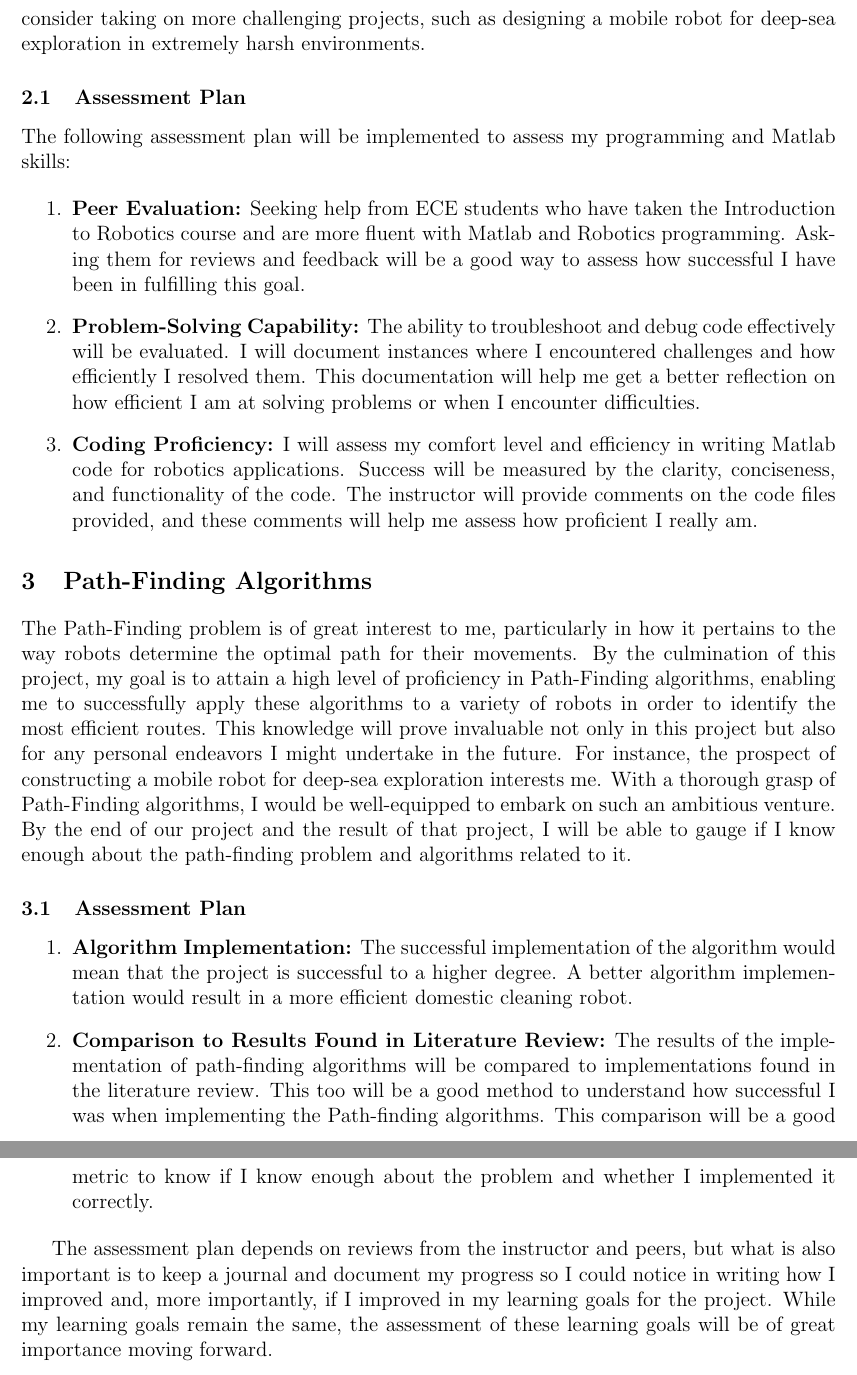
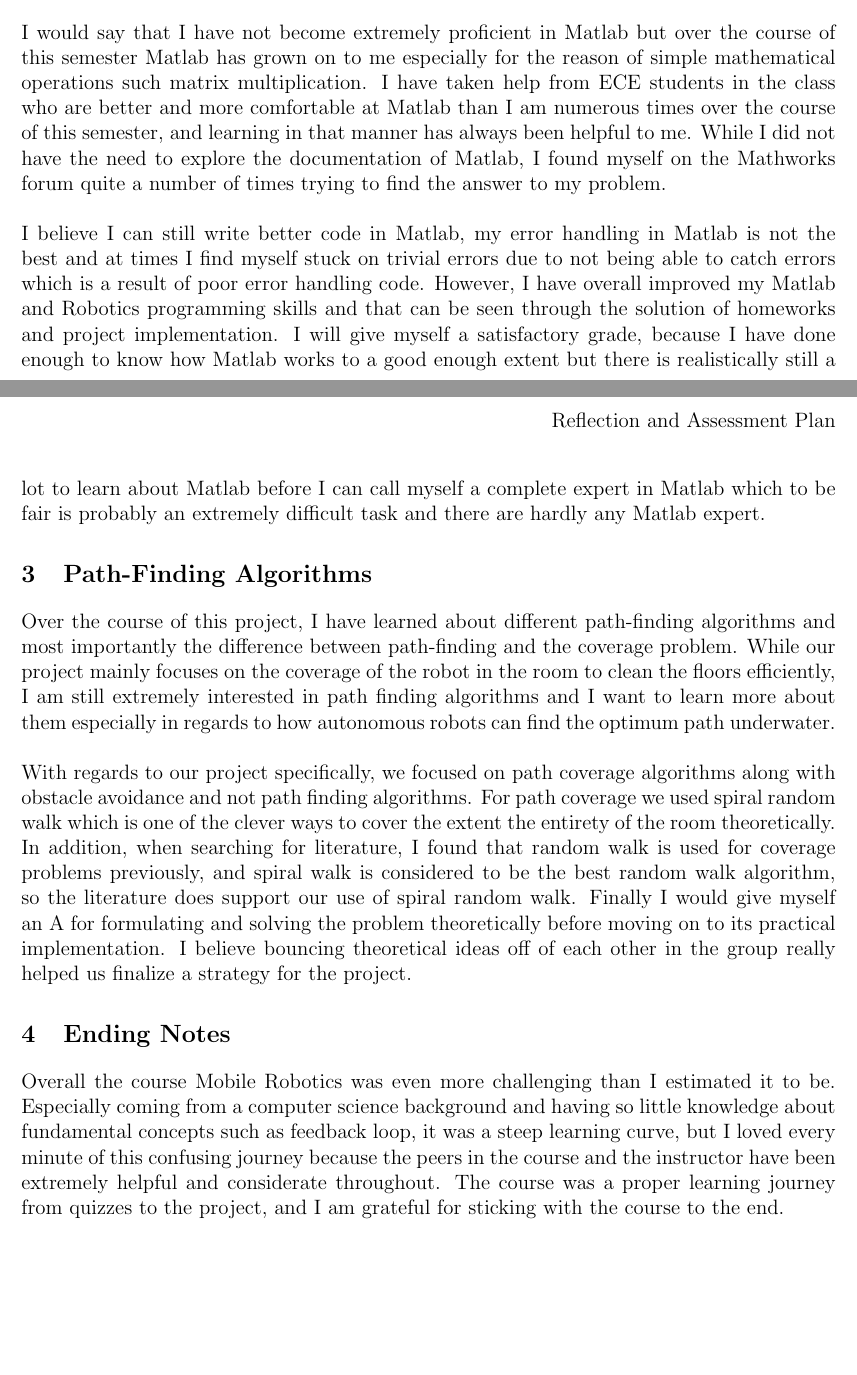
Before and after one commit to aliasgharchakera/floor-cleaning-robot, a LaTeX document (Documentation/Reflection and Assessment/Azeem.tex): two parts of pages 3 and 4 of 4 before the commit and two parts of pages 2 and 3 of 3 after it, joined at a grey line, cut at the place of the change, the shorter picture padded with empty space. Compiled offline with pdfLaTeX.

Commit message:
staged reflection and assessment changes.

```diff
--- a/Documentation/Reflection and Assessment/Azeem.tex
+++ b/Documentation/Reflection and Assessment/Azeem.tex
@@ -70,32 +82,33 @@ To assess my understanding of fundamental Mobile Robotics concepts, I will emplo
 
 \section{Improving Matlab and Robotics Programming Skills}
 
-As a student who transitioned from an Electrical Engineering major to a Computer Science major, I've had some exposure to using Matlab in courses like Electric Circuit Analysis and Mechanics and Thermodynamics labs. I believe that Matlab is an excellent platform, and I aspire to master it to a level where I can use it with the same ease as programming languages like Python. In the realm of robotics programming, my goal is to become proficient in coding mobile robots that operate efficiently and can successfully execute the functions our group plans to implement. By enhancing my robotics programming skills, I can even consider taking on more challenging projects, such as designing a mobile robot for deep-sea exploration in extremely harsh environments.
-
-\subsection{Assessment Plan}
-
-The following assessment plan will be implemented to assess my programming and Matlab skills:
-
-\begin{enumerate}
-    \item \textbf{Peer Evaluation:} Seeking help from ECE students who have taken the Introduction to Robotics course and are more fluent with Matlab and Robotics programming. Asking them for reviews and feedback will be a good way to assess how successful I have been in fulfilling this goal.
-
-    \item \textbf{Problem-Solving Capability:} The ability to troubleshoot and debug code effectively will be evaluated. I will document instances where I encountered challenges and how efficiently I resolved them. This documentation will help me get a better reflection on how efficient I am at solving problems or when I encounter difficulties.
-
-    \item \textbf{Coding Proficiency:} I will assess my comfort level and efficiency in writing Matlab code for robotics applications. Success will be measured by the clarity, conciseness, and functionality of the code. The instructor will provide comments on the code files provided, and these comments will help me assess how proficient I really am.
-\end{enumerate}
+I would say that I have not become extremely proficient in Matlab but over the
+course of this semester Matlab has grown on to me especially for the reason of
+simple mathematical operations such matrix multiplication. I have taken help
+from ECE students in the class who are better and more comfortable at Matlab
+than I am numerous times over the course of this semester, and learning in that
+manner has always been helpful to me. While I did not have the need to explore
+the documentation of Matlab, I found myself on the Mathworks forum quite a
+number of times trying to find the answer to my problem. \newline \\ I believe
+I can still write better code in Matlab, my error handling in Matlab is not the
+best and at times I find myself stuck on trivial errors due to not being able
+to catch errors which is a result of poor error handling code. However, I have
+overall improved my Matlab and Robotics programming skills and that can be seen
+through the solution of homeworks and project implementation. I will give
+myself a satisfactory grade, because I have done enough to know how Matlab
+works to a good enough extent but there is realistically still a lot to learn
+about Matlab before I can call myself a complete expert in Matlab which to be
+fair is probably an extremely difficult task and there are hardly any Matlab
+expert.
 
 \section{Path-Finding Algorithms}
+Over the course of this project, I have learned about different path-finding
+algorithms and most importantly the difference between path-finding and the
+coverage problem. While our project mainly focuses on the coverage of the robot in the room to clean the floors efficiently, I am still extremely interested in path finding algorithms and I want to learn more about them especially in regards to how autonomous robots can find the optimum path underwater.
+\newline \\
+With regards to our project specifically, we focused on path coverage algorithms along with obstacle avoidance and not path finding algorithms. For path coverage we used spiral random walk which is one of the clever ways to cover the extent the entirety of the room theoretically. In addition, when searching for literature, I found that random walk is used for coverage problems previously, and spiral walk is considered to be the best random walk algorithm, so the literature does support our use of spiral random walk. Finally I would give myself an A for formulating and solving the problem theoretically before moving on to its practical implementation. I believe bouncing theoretical ideas off of each other in the group really helped us finalize a strategy for the project.
 
-The Path-Finding problem is of great interest to me, particularly in how it pertains to the way robots determine the optimal path for their movements. By the culmination of this project, my goal is to attain a high level of proficiency in Path-Finding algorithms, enabling me to successfully apply these algorithms to a variety of robots in order to identify the most efficient routes. This knowledge will prove invaluable not only in this project but also for any personal endeavors I might undertake in the future. For instance, the prospect of constructing a mobile robot for deep-sea exploration interests me. With a thorough grasp of Path-Finding algorithms, I would be well-equipped to embark on such an ambitious venture. By the end of our project and the result of that project, I will be able to gauge if I know enough about the path-finding problem and algorithms related to it.
-
-\subsection{Assessment Plan}
-
-\begin{enumerate}
-    \item \textbf{Algorithm Implementation:} The successful implementation of the algorithm would mean that the project is successful to a higher degree. A better algorithm implementation would result in a more efficient domestic cleaning robot.
-
-    \item \textbf{Comparison to Results Found in Literature Review:} The results of the implementation of path-finding algorithms will be compared to implementations found in the literature review. This too will be a good method to understand how successful I was when implementing the Path-finding algorithms. This comparison will be a good metric to know if I know enough about the problem and whether I implemented it correctly.
-\end{enumerate}
-
-The assessment plan depends on reviews from the instructor and peers, but what is also important is to keep a journal and document my progress so I could notice in writing how I improved and, more importantly, if I improved in my learning goals for the project. While my learning goals remain the same, the assessment of these learning goals will be of great importance moving forward.
+\section{Ending Notes}
+Overall the course Mobile Robotics was even more challenging than I estimated it to be. Especially coming from a computer science background and having so little knowledge about fundamental concepts such as feedback loop, it was a steep learning curve, but I loved every minute of this confusing journey because the peers in the course and the instructor have been extremely helpful and considerate throughout. The course was a proper learning journey from quizzes to the project, and I am grateful for sticking with the course to the end.
 
 \end{document}
```
Also changed, not shown: Documentation/Reflection and Assessment/Azeem.pdf, README.md (added), Documentation/Reflection and Assessment/Azeem.tex (50 more changed lines).
